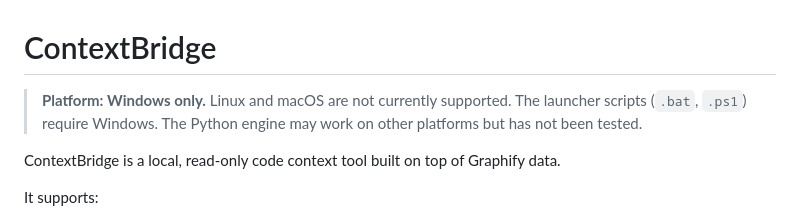
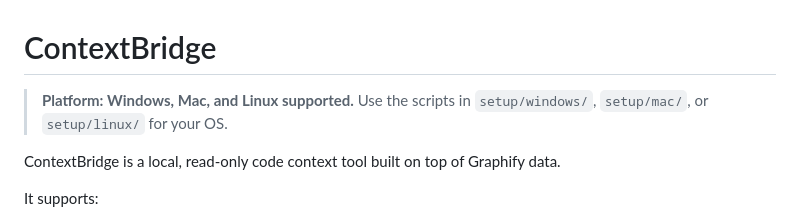
Before and after one commit to tijuthomas5/context-bridge-mcp, a Markdown page: docs/OVERVIEW.md, the part around the change. GitHub-like rendering.

```diff
--- a/docs/OVERVIEW.md
+++ b/docs/OVERVIEW.md
@@ -1,6 +1,6 @@
 # ContextBridge
 
-> **Platform: Windows only.** Linux and macOS are not currently supported. The launcher scripts (`.bat`, `.ps1`) require Windows. The Python engine may work on other platforms but has not been tested.
+> **Platform: Windows, Mac, and Linux supported.** Use the scripts in `setup/windows/`, `setup/mac/`, or `setup/linux/` for your OS.
 
 ContextBridge is a local, read-only code context tool built on top of Graphify data.
 
```
Also changed, not shown: CHANGELOG.md (added, +112 -0 lines), CODE_OF_CONDUCT.md (added, +37 -0 lines).
